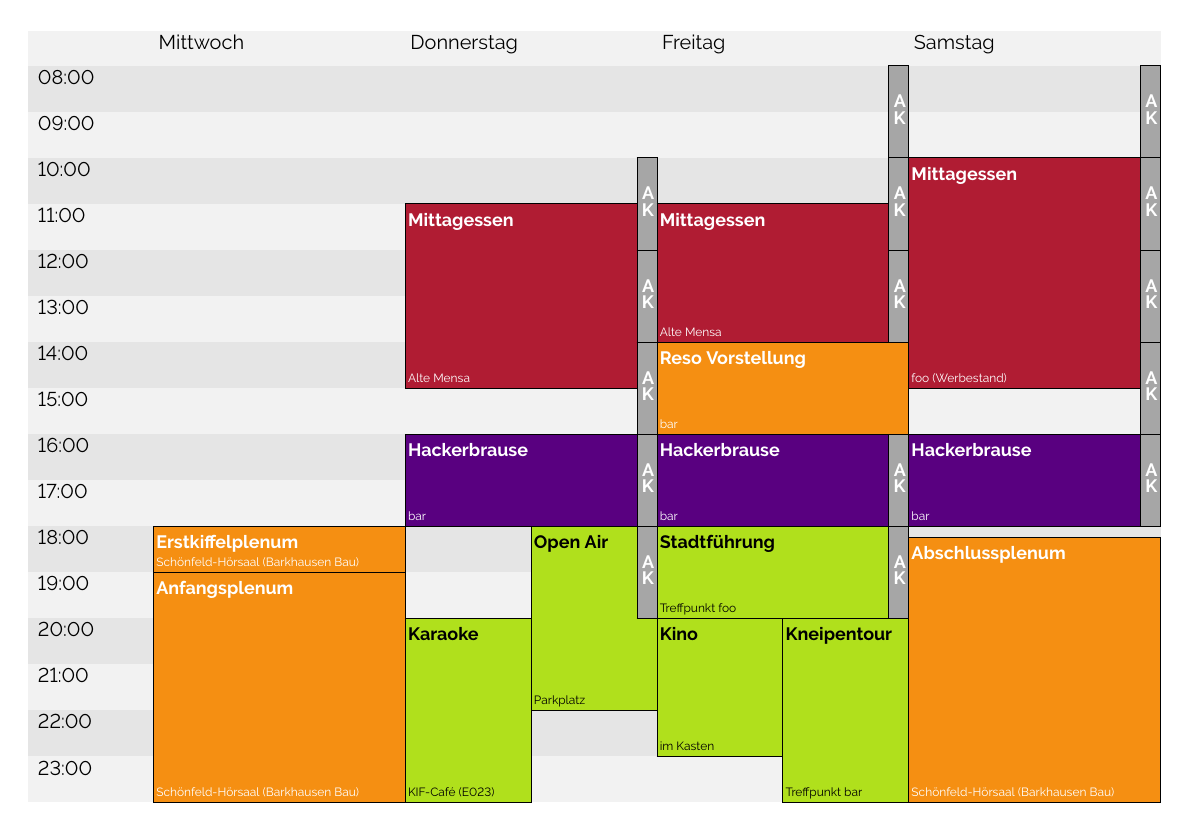
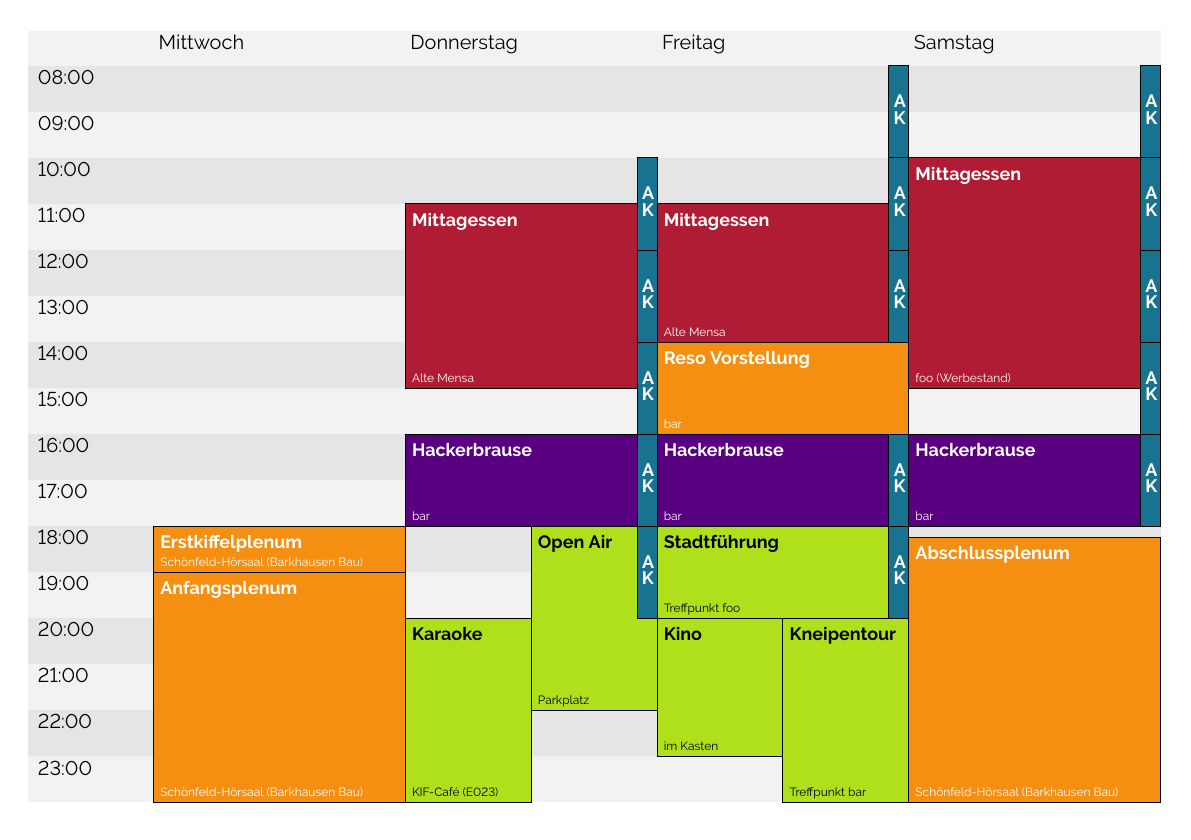
Before and after one commit to fsr/kif470-heft, a LaTeX document (img/zeitplan/zeitplan.tex, which reads img/zeitplan/timetable.sty): the whole page. Compiled offline with pdfLaTeX.

Commit message:
Fix pdf bookmarks and add colour to timetable

```diff
--- a/img/zeitplan/timetable.sty
+++ b/img/zeitplan/timetable.sty
@@ -218,7 +218,7 @@
 
   \setlength{\@colwdth}{\@colwidth*\ratio{\@B}{\@A}}
     \addtolength{\@startposx}{-\@colwdth}
-  \setlength{\@offset}{-4pt}
+  \setlength{\@offset}{-2pt}
 
   % \addcase\dothis{0}{\setlength{\@colwdth}{\@colwidth}}
   \addcase\dothis{0}{\addtolength{\@colwdth}{\@colwidth*\ratio{\@B}{\@A}}}
--- a/img/zeitplan/zeitplan.tex
+++ b/img/zeitplan/zeitplan.tex
@@ -32,7 +32,8 @@
 \defineevent{spass}  {0.69}{0.88}{0.11}   {0.0}{0.0}{0.0}  % grün
 \defineevent{kultur} {0.69}{0.88}{0.11}   {0.0}{0.0}{0.0}  % grün
 \defineevent{brause} {0.35}{0.00}{0.50}   {1.0}{1.0}{1.0}  % lila
-\defineevent{ak}     {0.65}{0.65}{0.65}   {1.0}{1.0}{1.0}  % grau
+% \defineevent{ak}     {0.65}{0.65}{0.65}   {1.0}{1.0}{1.0}  % grau
+\defineevent{ak}     {0.09}{0.45}{0.56}   {1.0}{1.0}{1.0}  % petrol
 \defineevent{plenum} {0.96}{0.56}{0.07}   {1.0}{1.0}{1.0}  % orange
 
 % Start the timetable
```
Also changed, not shown: main.tex (+3 -1 lines), texts/where_when.tex (+1 -1 lines), img/zeitplan/zeitplan.pdf.
